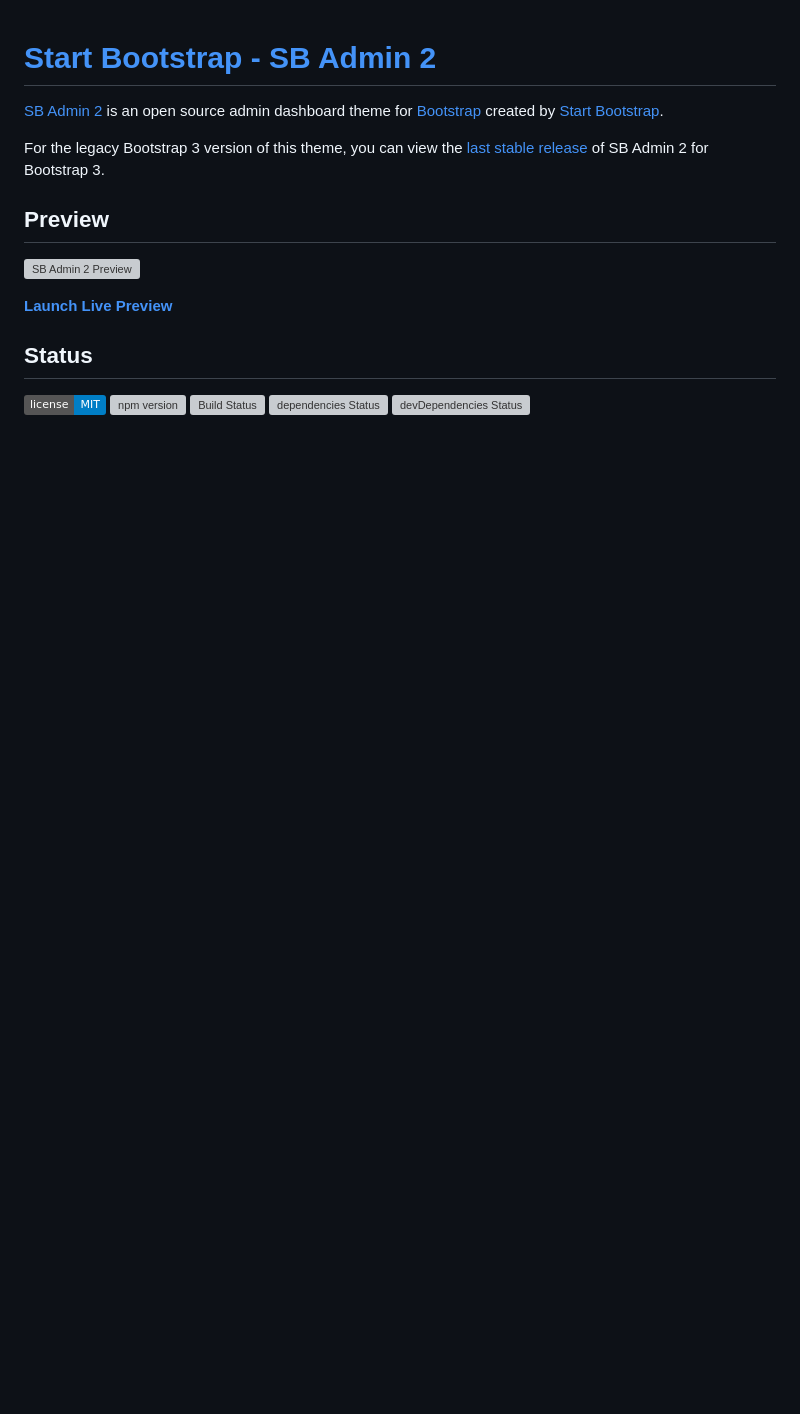
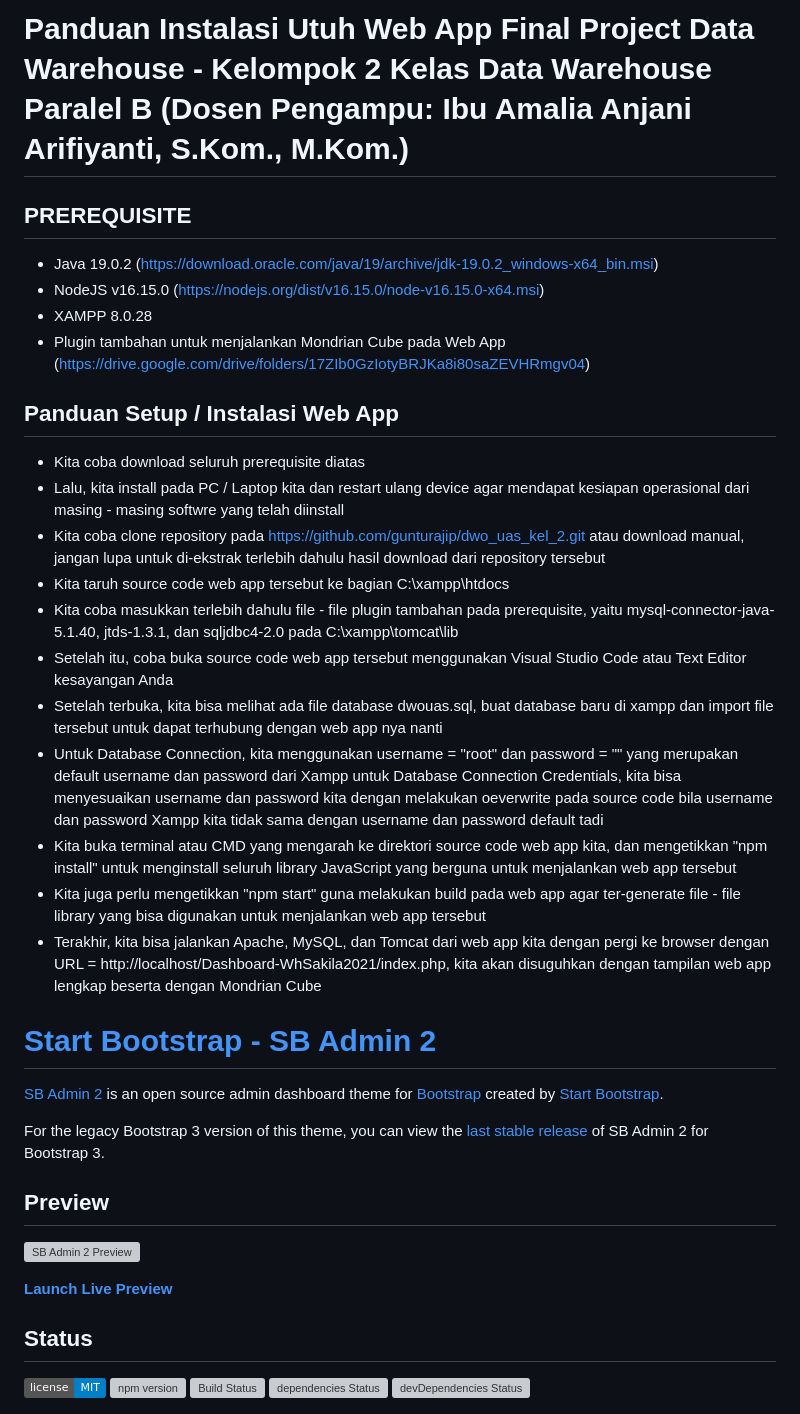
Before and after one commit to gunturajip/dwo_uas_kel_2, a Markdown page: README.md, the part around the change. Drawn GitHub-style; badges without logos; blank space fills up the shorter version; grey boxes are pictures that could not be loaded.

```diff
--- a/README.md
+++ b/README.md
@@ -1,3 +1,27 @@
+# Panduan Instalasi Utuh Web App Final Project Data Warehouse - Kelompok 2 Kelas Data Warehouse Paralel B (Dosen Pengampu: Ibu Amalia Anjani Arifiyanti, S.Kom., M.Kom.)
+
+## PREREQUISITE
+
+- Java 19.0.2 (https://download.oracle.com/java/19/archive/jdk-19.0.2_windows-x64_bin.msi)
+- NodeJS v16.15.0 (https://nodejs.org/dist/v16.15.0/node-v16.15.0-x64.msi)
+- XAMPP 8.0.28
+- Plugin tambahan untuk menjalankan Mondrian Cube pada Web App (https://drive.google.com/drive/folders/17ZIb0GzIotyBRJKa8i80saZEVHRmgv04)
+
+## Panduan Setup / Instalasi Web App
+
+- Kita coba download seluruh prerequisite diatas
+- Lalu, kita install pada PC / Laptop kita dan restart ulang device agar mendapat kesiapan operasional dari masing - masing softwre yang telah diinstall
+- Kita coba clone repository pada https://github.com/gunturajip/dwo_uas_kel_2.git atau download manual, jangan lupa untuk di-ekstrak terlebih dahulu hasil download dari repository tersebut
+- Kita taruh source code web app tersebut ke bagian C:\xampp\htdocs
+- Kita coba masukkan terlebih dahulu file - file plugin tambahan pada prerequisite, yaitu mysql-connector-java-5.1.40, jtds-1.3.1, dan sqljdbc4-2.0 pada C:\xampp\tomcat\lib
+- Setelah itu, coba buka source code web app tersebut menggunakan Visual Studio Code atau Text Editor kesayangan Anda
+- Setelah terbuka, kita bisa melihat ada file database dwouas.sql, buat database baru di xampp dan import file tersebut untuk dapat terhubung dengan web app nya nanti
+- Untuk Database Connection, kita menggunakan username = "root" dan password = "" yang merupakan default username dan password dari Xampp untuk Database Connection Credentials, kita bisa menyesuaikan username dan password kita dengan melakukan oeverwrite pada source code bila username dan password Xampp kita tidak sama dengan username dan password default tadi
+- Kita buka terminal atau CMD yang mengarah ke direktori source code web app kita, dan mengetikkan "npm install" untuk menginstall seluruh library JavaScript yang berguna untuk menjalankan web app tersebut
+- Kita juga perlu mengetikkan "npm start" guna melakukan build pada web app agar ter-generate file - file library yang bisa digunakan untuk menjalankan web app tersebut
+- Terakhir, kita bisa jalankan Apache, MySQL, dan Tomcat dari web app kita dengan pergi ke browser dengan URL = http://localhost/Dashboard-WhSakila2021/index.php, kita akan disuguhkan dengan tampilan web app lengkap beserta dengan Mondrian Cube
+
+
 # [Start Bootstrap - SB Admin 2](https://startbootstrap.com/theme/sb-admin-2/)
 
 [SB Admin 2](https://startbootstrap.com/theme/sb-admin-2/) is an open source admin dashboard theme for [Bootstrap](https://getbootstrap.com/) created by [Start Bootstrap](https://startbootstrap.com/).
```
